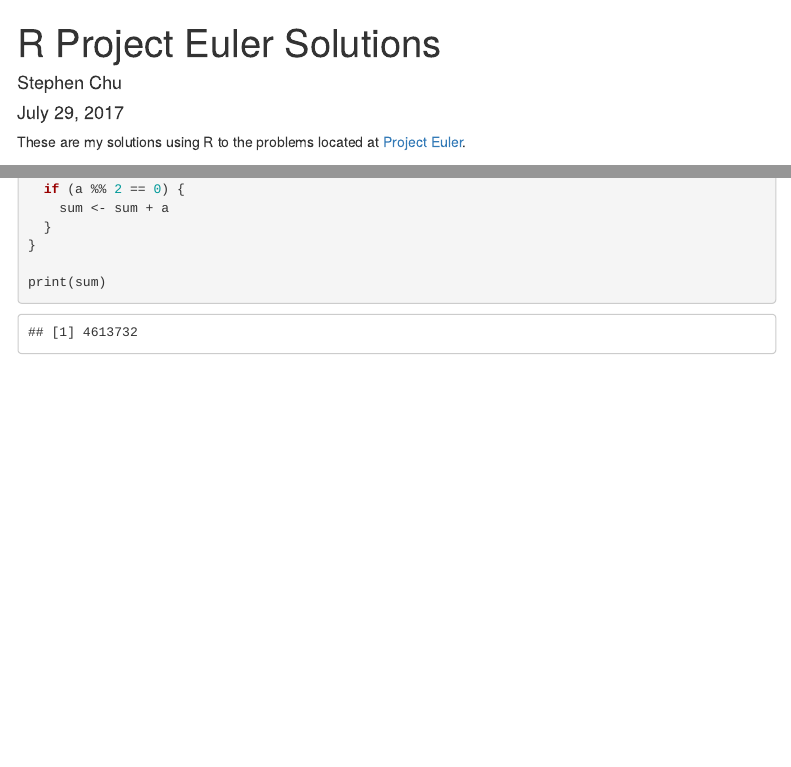
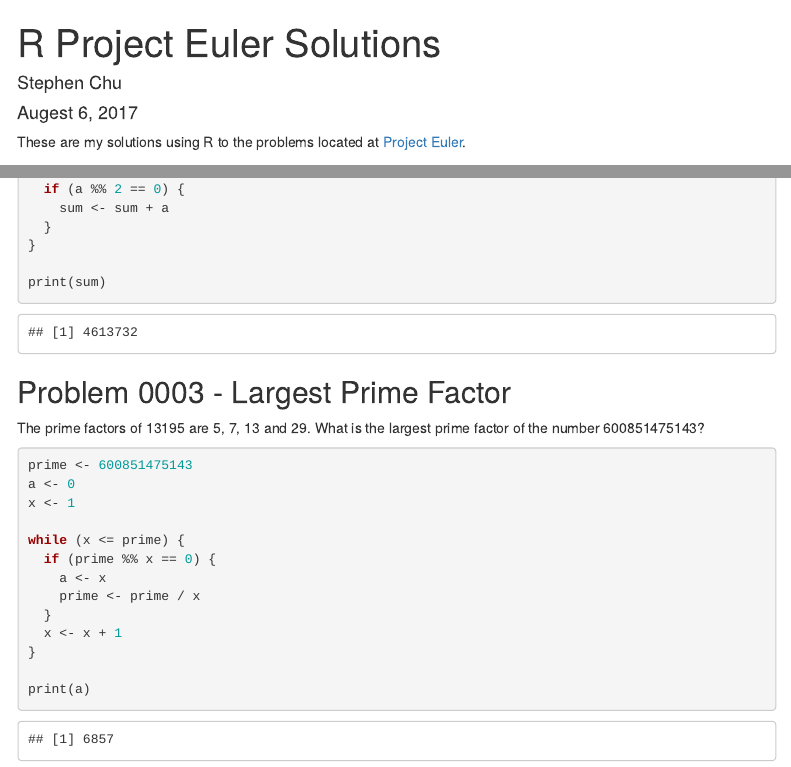
Before and after one commit to stephenchu530/Project_Euler_Solutions, an R Markdown document (R_project euler_solutions.Rmd): the page in a window 1100 px wide, from its top, and a second part further down, joined at a grey line. Rendered offline with R 4.5, knitr and Pandoc, with nearby package versions; menus at the side of the page are left out.

Commit message:
feat: Added R soln to p0003

````diff
--- a/R_project euler_solutions.Rmd
+++ b/R_project euler_solutions.Rmd
@@ -1,7 +1,7 @@
 ---
 title: "R Project Euler Solutions"
 author: "Stephen Chu"
-date: "July 29, 2017"
+date: "Augest 6, 2017"
 output:
   html_document:
     toc: true
@@ -51,3 +51,21 @@ while (b < max_num) {
 
 print(sum)
 ```
+
+## Problem 0003 - Largest Prime Factor
+The prime factors of 13195 are 5, 7, 13 and 29. What is the largest prime factor of the number 600851475143?
+```{r p0003}
+prime <- 600851475143
+a <- 0
+x <- 1
+
+while (x <= prime) {
+  if (prime %% x == 0) {
+    a <- x
+    prime <- prime / x
+  }
+  x <- x + 1
+}
+
+print(a)
+```
````
Also changed, not shown: R_project_euler_solutions.html.
